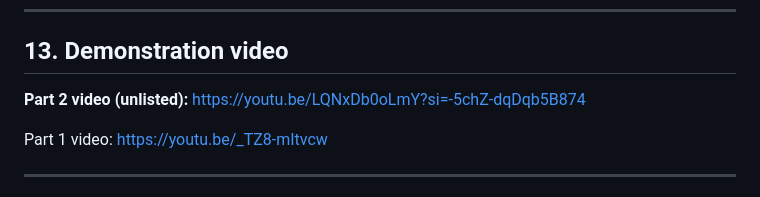
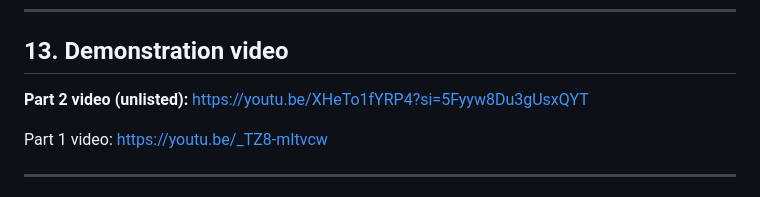
Before and after one commit to NaudeClifford/INSY7314POE, a Markdown page: README.md, the part around the change. GitHub-like rendering.

Commit message:
Update Part 2 video link in README

```diff
--- a/README.md
+++ b/README.md
@@ -753,7 +753,7 @@ npm run test:api     # Newman (backend must be running)
 
 ## 13. Demonstration video
 
-**Part 2 video (unlisted):** https://youtu.be/LQNxDb0oLmY?si=-5chZ-dqDqb5B874
+**Part 2 video (unlisted):** https://youtu.be/XHeTo1fYRP4?si=5Fyyw8Du3gUsxQYT
 
 
 Part 1 video: <https://youtu.be/_TZ8-mItvcw>
```
